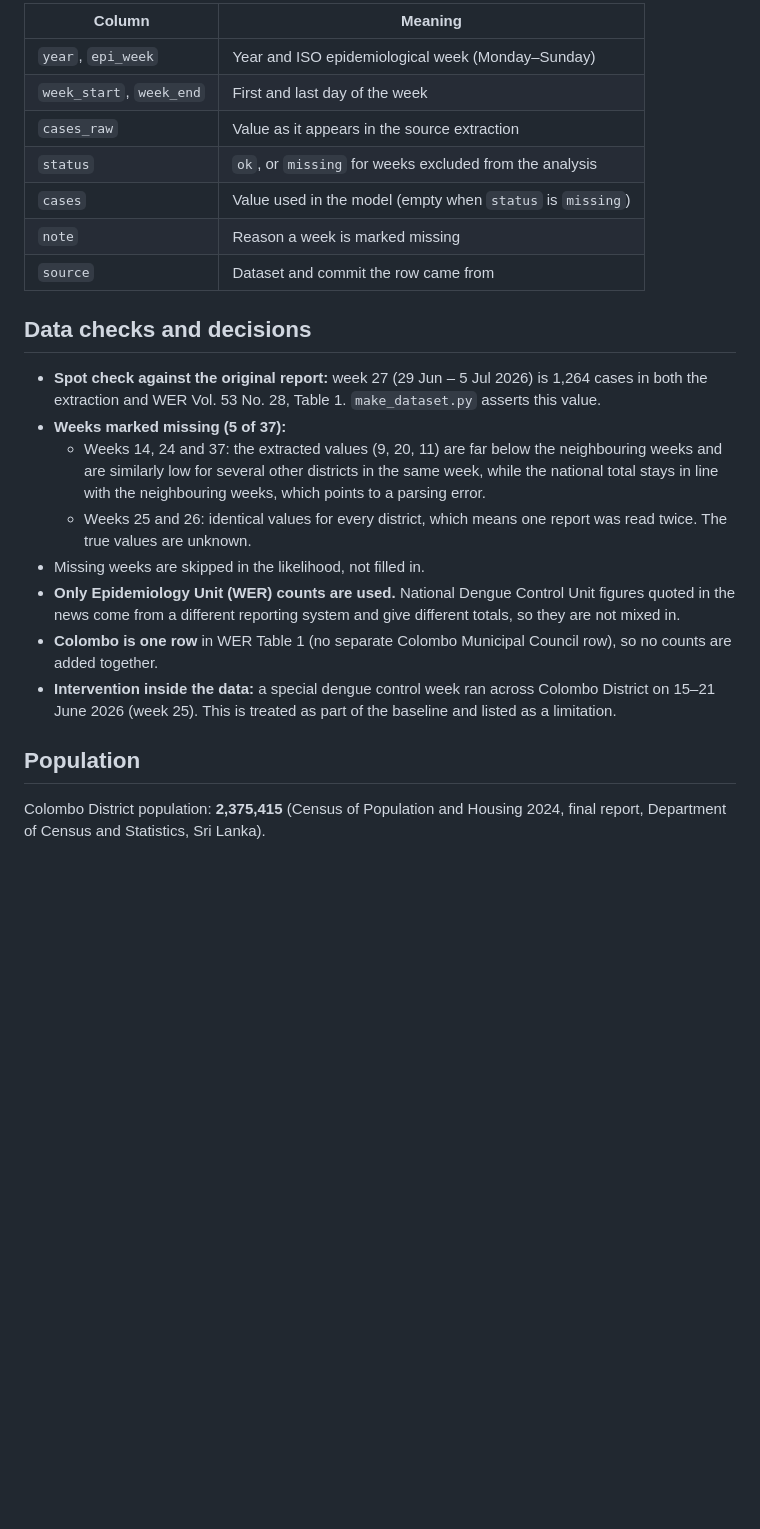
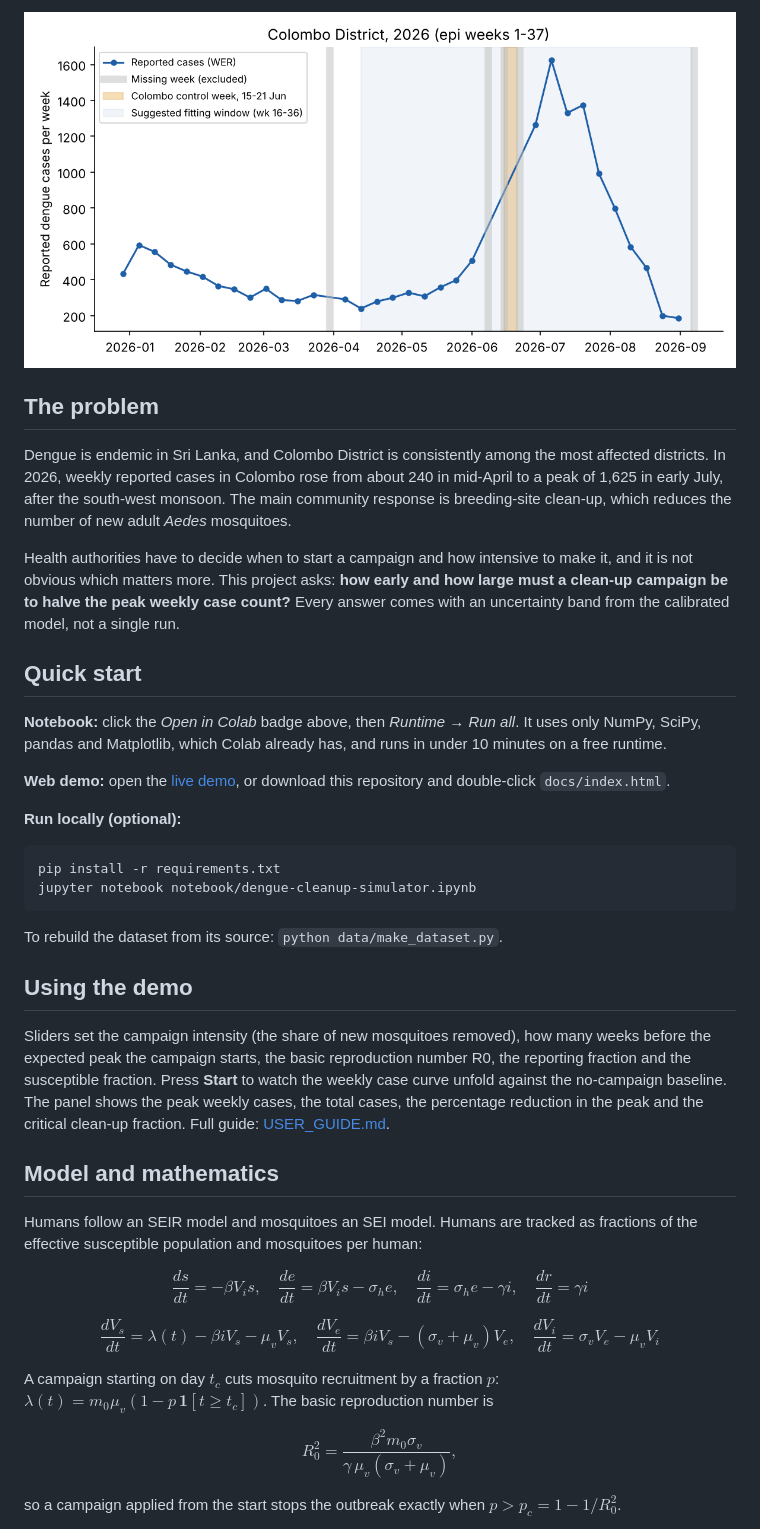
Before and after one commit to KavinduG13/dengue-cleanup-simulator, a Markdown page: README.md, the part around one of its changes. GitHub-like rendering; pictures changed too: figures/colombo_2026_data.png (added); blank space fills up the shorter version.

Commit message:
Update project README and project structure

````diff
--- a/README.md
+++ b/README.md
@@ -9,25 +6,55 @@
 
-| Column | Meaning |
-|---|---|
-| `year`, `epi_week` | Year and ISO epidemiological week (Monday–Sunday) |
-| `week_start`, `week_end` | First and last day of the week |
-| `cases_raw` | Value as it appears in the source extraction |
-| `status` | `ok`, or `missing` for weeks excluded from the analysis |
-| `cases` | Value used in the model (empty when `status` is `missing`) |
-| `note` | Reason a week is marked missing |
-| `source` | Dataset and commit the row came from |
+<!-- TODO (Day 4): replace this figure with figures/demo-screenshot.png once the web demo is built. -->
+![Weekly reported dengue cases in Colombo District, 2026](figures/colombo_2026_data.png)
 
-## Data checks and decisions
+## The problem
 
-- **Spot check against the original report:** week 27 (29 Jun – 5 Jul 2026) is 1,264 cases in both the extraction and WER Vol. 53 No. 28, Table 1. `make_dataset.py` asserts this value.
-- **Weeks marked missing (5 of 37):**
-  - Weeks 14, 24 and 37: the extracted values (9, 20, 11) are far below the neighbouring weeks and are similarly low for several other districts in the same week, while the national total stays in line with the neighbouring weeks, which points to a parsing error.
-  - Weeks 25 and 26: identical values for every district, which means one report was read twice. The true values are unknown.
-- Missing weeks are skipped in the likelihood, not filled in.
-- **Only Epidemiology Unit (WER) counts are used.** National Dengue Control Unit figures quoted in the news come from a different reporting system and give different totals, so they are not mixed in.
-- **Colombo is one row** in WER Table 1 (no separate Colombo Municipal Council row), so no counts are added together.
-- **Intervention inside the data:** a special dengue control week ran across Colombo District on 15–21 June 2026 (week 25). This is treated as part of the baseline and listed as a limitation.
+Dengue is endemic in Sri Lanka, and Colombo District is consistently among the most affected districts. In 2026, weekly reported cases in Colombo rose from about 240 in mid-April to a peak of 1,625 in early July, after the south-west monsoon. The main community response is breeding-site clean-up, which reduces the number of new adult *Aedes* mosquitoes.
 
-## Population
+Health authorities have to decide when to start a campaign and how intensive to make it, and it is not obvious which matters more. This project asks: **how early and how large must a clean-up campaign be to halve the peak weekly case count?** Every answer comes with an uncertainty band from the calibrated model, not a single run.
 
-Colombo District population: **2,375,415** (Census of Population and Housing 2024, final report, Department of Census and Statistics, Sri Lanka).
+## Quick start
+
+**Notebook:** click the *Open in Colab* badge above, then *Runtime → Run all*. It uses only NumPy, SciPy, pandas and Matplotlib, which Colab already has, and runs in under 10 minutes on a free runtime. <!-- TODO (Day 3): replace with the measured Run-all time. -->
+
+**Web demo:** open the [live demo](https://kavindug13.github.io/dengue-cleanup-simulator/), or download this repository and double-click `docs/index.html`.
+
+**Run locally (optional):**
+
+```bash
+pip install -r requirements.txt
+jupyter notebook notebook/dengue-cleanup-simulator.ipynb
+```
+
+To rebuild the dataset from its source: `python data/make_dataset.py`.
+
+## Using the demo
+
+<!-- TODO (Day 4): check this matches the finished demo. -->
+Sliders set the campaign intensity (the share of new mosquitoes removed), how many weeks before the expected peak the campaign starts, the basic reproduction number R0, the reporting fraction and the susceptible fraction. Press **Start** to watch the weekly case curve unfold against the no-campaign baseline. The panel shows the peak weekly cases, the total cases, the percentage reduction in the peak and the critical clean-up fraction. Full guide: [USER_GUIDE.md](USER_GUIDE.md).
+
+## Model and mathematics
+
+Humans follow an SEIR model and mosquitoes an SEI model. Humans are tracked as fractions of the effective susceptible population and mosquitoes per human:
+
+$$
+\frac{ds}{dt} = -\beta V_i s, \quad
+\frac{de}{dt} = \beta V_i s - \sigma_h e, \quad
+\frac{di}{dt} = \sigma_h e - \gamma i, \quad
+\frac{dr}{dt} = \gamma i
+$$
+
+$$
+\frac{dV_s}{dt} = \lambda(t) - \beta i V_s - \mu_v V_s, \quad
+\frac{dV_e}{dt} = \beta i V_s - (\sigma_v + \mu_v) V_e, \quad
+\frac{dV_i}{dt} = \sigma_v V_e - \mu_v V_i
+$$
+
+A campaign starting on day $t_c$ cuts mosquito recruitment by a fraction $p$: $\lambda(t) = m_0 \mu_v \left(1 - p\,\mathbf{1}[t \ge t_c]\right)$. The basic reproduction number is
+
+$$
+R_0^2 = \frac{\beta^2 m_0 \sigma_v}{\gamma\, \mu_v (\sigma_v + \mu_v)},
+$$
+
+so a campaign applied from the start stops the outbreak exactly when $p > p_c = 1 - 1/R_0^2$.
+
````
Also changed, not shown: other parts of README.md (+56 -6 lines), 6 other files.
